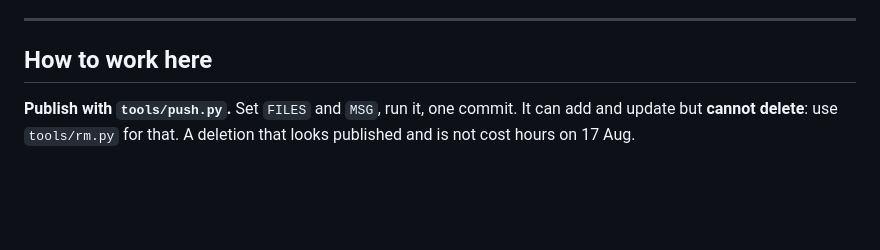
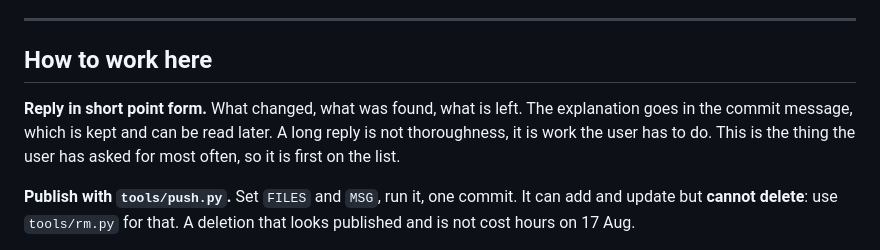
Before and after one commit to NALA-Resort/nala-menu, a Markdown page: HANDOVER.md, the part around the change. Drawn GitHub-style; blank space fills up the shorter version.

```diff
--- a/HANDOVER.md
+++ b/HANDOVER.md
@@ -40,6 +40,11 @@ during service, one handed, interrupted.
 ---
 
 ## How to work here
+
+**Reply in short point form.** What changed, what was found, what is left. The
+explanation goes in the commit message, which is kept and can be read later. A
+long reply is not thoroughness, it is work the user has to do. This is the
+thing the user has asked for most often, so it is first on the list.
 
 **Publish with `tools/push.py`.** Set `FILES` and `MSG`, run it, one commit.
 It can add and update but **cannot delete**: use `tools/rm.py` for that. A
```
Also changed, not shown: START-HERE.md (+13 -2 lines).
